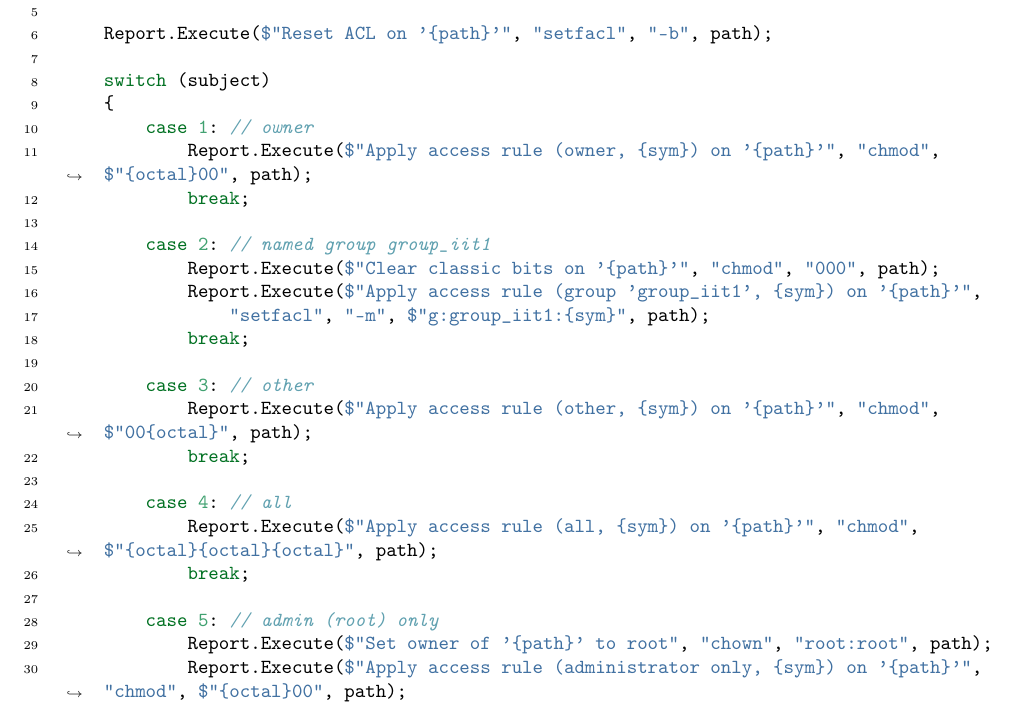
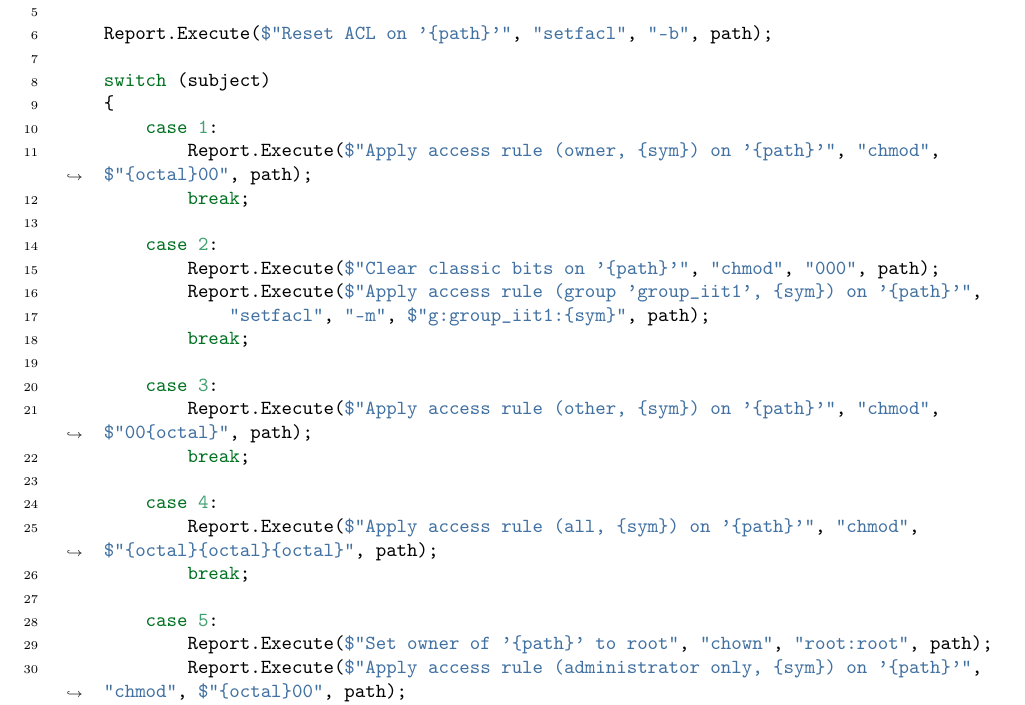
Before and after one commit to slavikovics/AccessControl, a LaTeX document (Lab1.1-Report/lab/lab_report.tex, which reads Lab1.1-Report/lab/sections/body.tex): part of page 3 of 6, cut so that both start at the same text. Compiled offline with pdfLaTeX.

Commit message:
Remove forced page breaks and sync ACL listing in Lab 1.1 report

```diff
--- a/Lab1.1-Report/lab/sections/body.tex
+++ b/Lab1.1-Report/lab/sections/body.tex
@@ -37,25 +37,25 @@ public static void ApplyRule(string path, int subject, int permIndex)
 
     switch (subject)
     {
-        case 1: // owner
+        case 1:
             Report.Execute($"Apply access rule (owner, {sym}) on '{path}'", "chmod", $"{octal}00", path);
             break;
 
-        case 2: // named group group_iit1
+        case 2:
             Report.Execute($"Clear classic bits on '{path}'", "chmod", "000", path);
             Report.Execute($"Apply access rule (group 'group_iit1', {sym}) on '{path}'",
                 "setfacl", "-m", $"g:group_iit1:{sym}", path);
             break;
 
-        case 3: // other
+        case 3:
             Report.Execute($"Apply access rule (other, {sym}) on '{path}'", "chmod", $"00{octal}", path);
             break;
 
-        case 4: // all
+        case 4:
             Report.Execute($"Apply access rule (all, {sym}) on '{path}'", "chmod", $"{octal}{octal}{octal}", path);
             break;
 
-        case 5: // admin (root) only
+        case 5:
             Report.Execute($"Set owner of '{path}' to root", "chown", "root:root", path);
             Report.Execute($"Apply access rule (administrator only, {sym}) on '{path}'", "chmod", $"{octal}00", path);
             break;
```
Also changed, not shown: Lab1.1-Report/lab/sections/conclusion.tex (+1 -1 lines), Lab1.1-Report/lab_report.pdf, Lab1.1-Report/lab/sections/body.tex (2 more changed lines).
